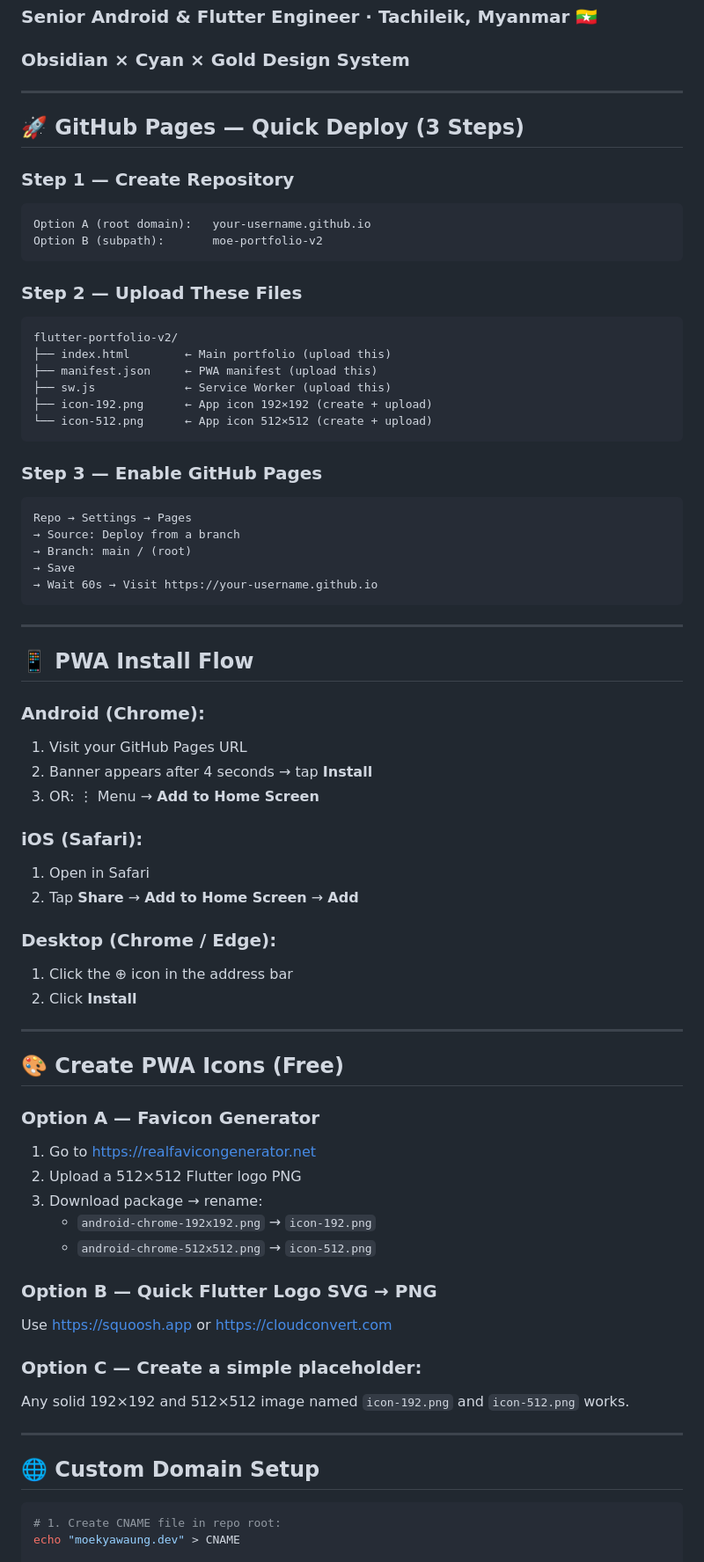
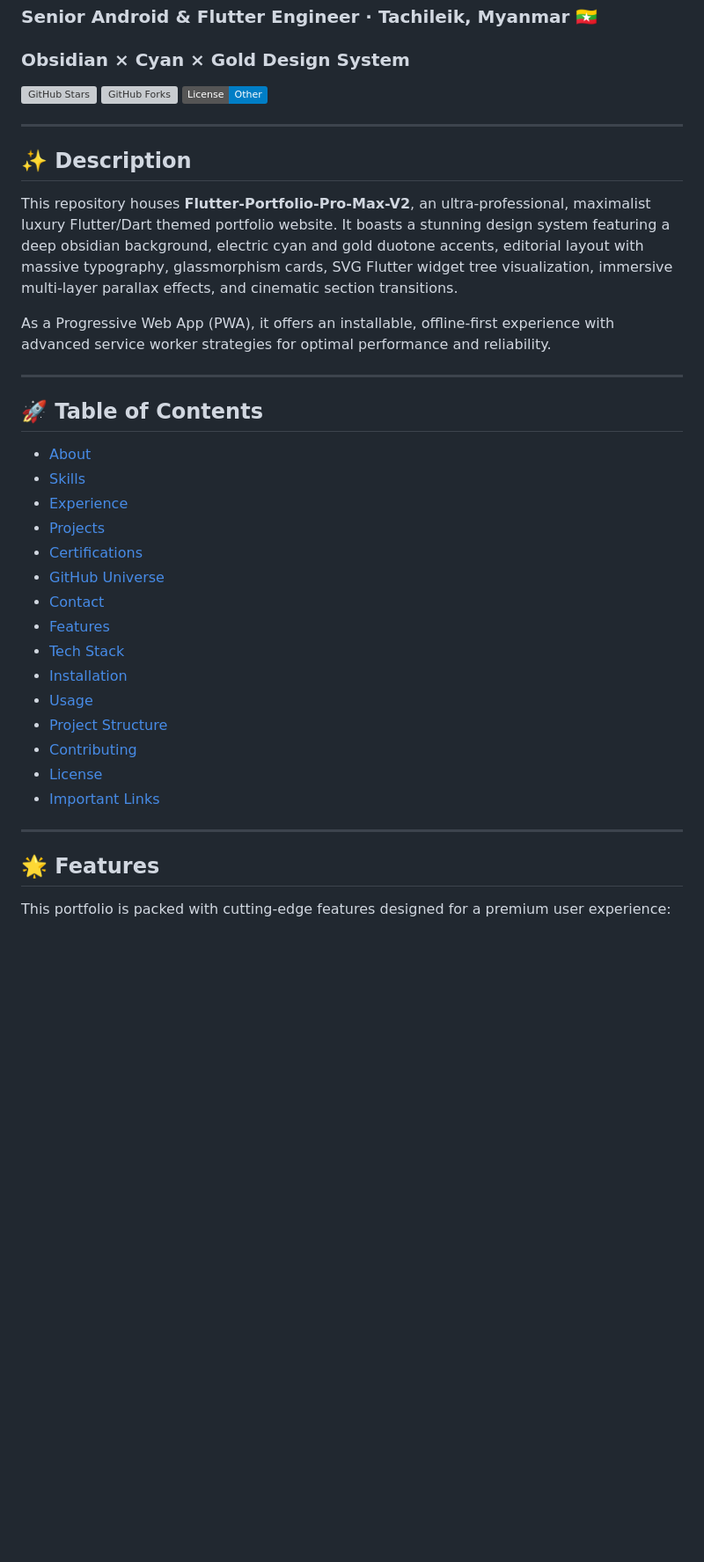
Before and after one commit to Dev-moe-kyawaung/Flutter-Portfolio-Pro-Max-V2, a Markdown page: README.md, the part around one of its changes. Shown at 88% size. GitHub-like rendering; badges without logos; blank space fills up the shorter version; grey boxes are pictures that could not be loaded.

Commit message:
Update README.md with AI-generated content

````diff
--- a/README.md
+++ b/README.md
@@ -2,74 +2,41 @@
 ### Senior Android & Flutter Engineer · Tachileik, Myanmar 🇲🇲
 ### Obsidian × Cyan × Gold Design System
 
----
-
-## 🚀 GitHub Pages — Quick Deploy (3 Steps)
-
-### Step 1 — Create Repository
-```
-Option A (root domain):   your-username.github.io
-Option B (subpath):       moe-portfolio-v2
-```
-
-### Step 2 — Upload These Files
-```
-flutter-portfolio-v2/
-├── index.html        ← Main portfolio (upload this)
-├── manifest.json     ← PWA manifest (upload this)
-├── sw.js             ← Service Worker (upload this)
-├── icon-192.png      ← App icon 192×192 (create + upload)
-└── icon-512.png      ← App icon 512×512 (create + upload)
-```
-
-### Step 3 — Enable GitHub Pages
-```
-Repo → Settings → Pages
-→ Source: Deploy from a branch
-→ Branch: main / (root)
-→ Save
-→ Wait 60s → Visit https://your-username.github.io
-```
+[![GitHub Stars](https://img.shields.io/github/stars/Dev-moe-kyawaung/Flutter-Portfolio-Pro-Max-V2?style=social)](https://github.com/Dev-moe-kyawaung/Flutter-Portfolio-Pro-Max-V2/stargazers)
+[![GitHub Forks](https://img.shields.io/github/forks/Dev-moe-kyawaung/Flutter-Portfolio-Pro-Max-V2?style=social)](https://github.com/Dev-moe-kyawaung/Flutter-Portfolio-Pro-Max-V2/forks)
+[![License: Other](https://img.shields.io/badge/License-Other-blue.svg)](https://github.com/Dev-moe-kyawaung/Flutter-Portfolio-Pro-Max-V2/blob/main/LICENSE)
 
 ---
 
-## 📱 PWA Install Flow
+## ✨ Description
 
-### Android (Chrome):
-1. Visit your GitHub Pages URL
-2. Banner appears after 4 seconds → tap **Install**
-3. OR: ⋮ Menu → **Add to Home Screen**
+This repository houses **Flutter-Portfolio-Pro-Max-V2**, an ultra-professional, maximalist luxury Flutter/Dart themed portfolio website. It boasts a stunning design system featuring a deep obsidian background, electric cyan and gold duotone accents, editorial layout with massive typography, glassmorphism cards, SVG Flutter widget tree visualization, immersive multi-layer parallax effects, and cinematic section transitions.
 
-### iOS (Safari):
-1. Open in Safari
-2. Tap **Share** → **Add to Home Screen** → **Add**
-
-### Desktop (Chrome / Edge):
-1. Click the ⊕ icon in the address bar
-2. Click **Install**
+As a Progressive Web App (PWA), it offers an installable, offline-first experience with advanced service worker strategies for optimal performance and reliability.
 
 ---
 
-## 🎨 Create PWA Icons (Free)
+## 🚀 Table of Contents
 
-### Option A — Favicon Generator
-1. Go to https://realfavicongenerator.net
-2. Upload a 512×512 Flutter logo PNG
-3. Download package → rename:
-   - `android-chrome-192x192.png` → `icon-192.png`
-   - `android-chrome-512x512.png` → `icon-512.png`
-
-### Option B — Quick Flutter Logo SVG → PNG
-Use https://squoosh.app or https://cloudconvert.com
-
-### Option C — Create a simple placeholder:
-Any solid 192×192 and 512×512 image named `icon-192.png` and `icon-512.png` works.
+*   [About](#about)
+*   [Skills](#skills)
+*   [Experience](#experience)
+*   [Projects](#projects)
+*   [Certifications](#certifications)
+*   [GitHub Universe](#github-universe)
+*   [Contact](#contact)
+*   [Features](#features)
+*   [Tech Stack](#tech-stack)
+*   [Installation](#installation)
+*   [Usage](#usage)
+*   [Project Structure](#project-structure)
+*   [Contributing](#contributing)
+*   [License](#license)
+*   [Important Links](#important-links)
 
 ---
 
-## 🌐 Custom Domain Setup
+## 🌟 Features
 
-```bash
-# 1. Create CNAME file in repo root:
-echo "moekyawaung.dev" > CNAME
+This portfolio is packed with cutting-edge features designed for a premium user experience:
 
````
Also changed, not shown: other parts of README.md (+121 -59 lines).
